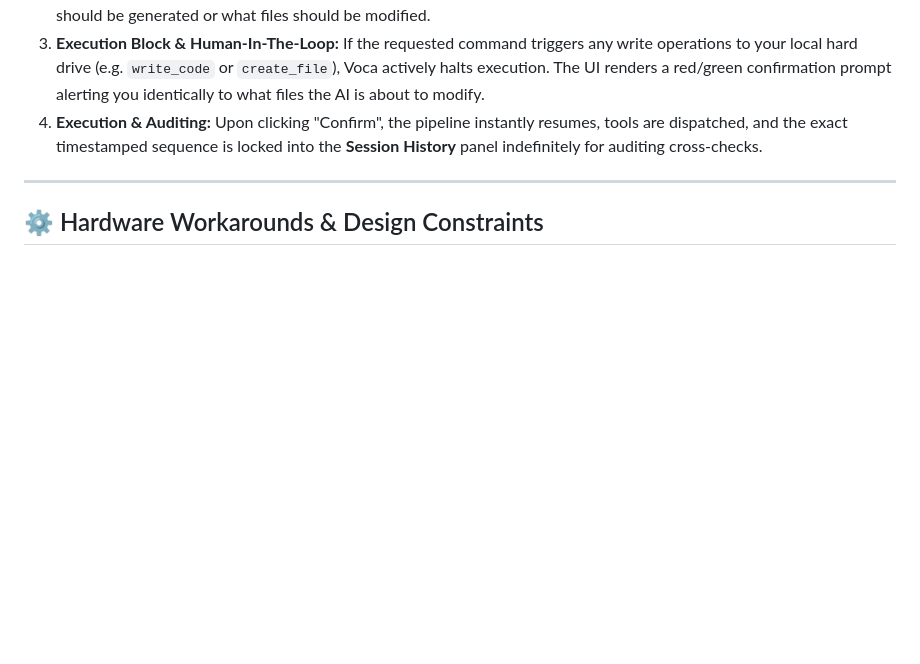
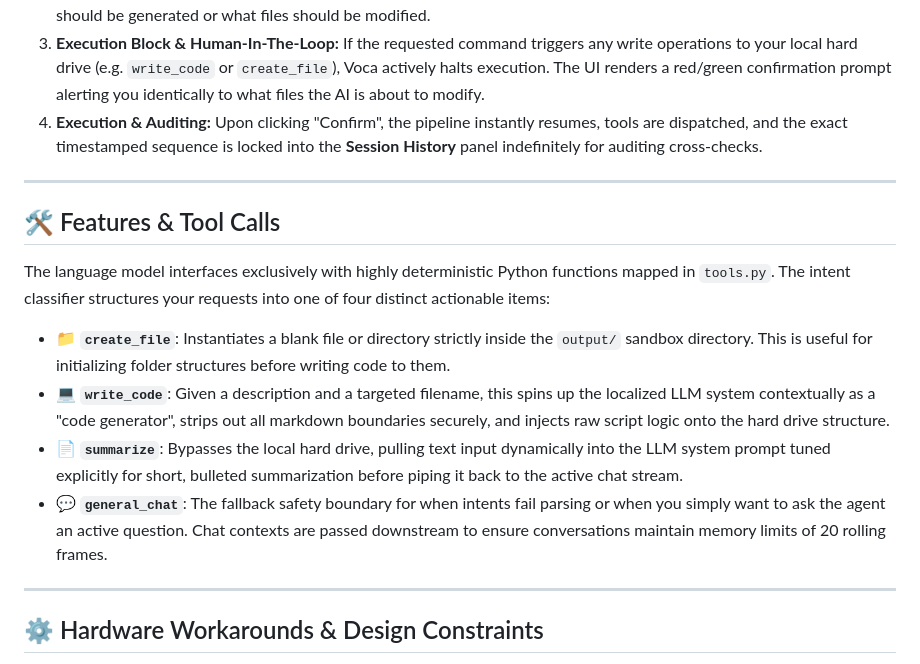
Before and after one commit to highintoxic/VOCA, a Markdown page: README.md, the part around the change. Drawn GitHub-style; blank space fills up the shorter version.

Commit message:
docs: explain feature definitions and tools mapping inside README.md

```diff
--- a/README.md
+++ b/README.md
@@ -29,6 +29,17 @@ When using Voca, interactions follow a clear, predictable flow that ensures cont
 2. **Analysis and Extraction:** The STT engine transcribes your audio, and the intent classifier determines exactly what code should be generated or what files should be modified.
 3. **Execution Block & Human-In-The-Loop:** If the requested command triggers any write operations to your local hard drive (e.g. `write_code` or `create_file`), Voca actively halts execution. The UI renders a red/green confirmation prompt alerting you identically to what files the AI is about to modify.
 4. **Execution & Auditing:** Upon clicking "Confirm", the pipeline instantly resumes, tools are dispatched, and the exact timestamped sequence is locked into the **Session History** panel indefinitely for auditing cross-checks.
+
+---
+
+## 🛠️ Features & Tool Calls
+
+The language model interfaces exclusively with highly deterministic Python functions mapped in `tools.py`. The intent classifier structures your requests into one of four distinct actionable items:
+
+- 📁 **`create_file`**: Instantiates a blank file or directory strictly inside the `output/` sandbox directory. This is useful for initializing folder structures before writing code to them.
+- 💻 **`write_code`**: Given a description and a targeted filename, this spins up the localized LLM system contextually as a "code generator", strips out all markdown boundaries securely, and injects raw script logic onto the hard drive structure.
+- 📄 **`summarize`**: Bypasses the local hard drive, pulling text input dynamically into the LLM system prompt tuned explicitly for short, bulleted summarization before piping it back to the active chat stream.
+- 💬 **`general_chat`**: The fallback safety boundary for when intents fail parsing or when you simply want to ask the agent an active question. Chat contexts are passed downstream to ensure conversations maintain memory limits of 20 rolling frames.
 
 ---
 
```
